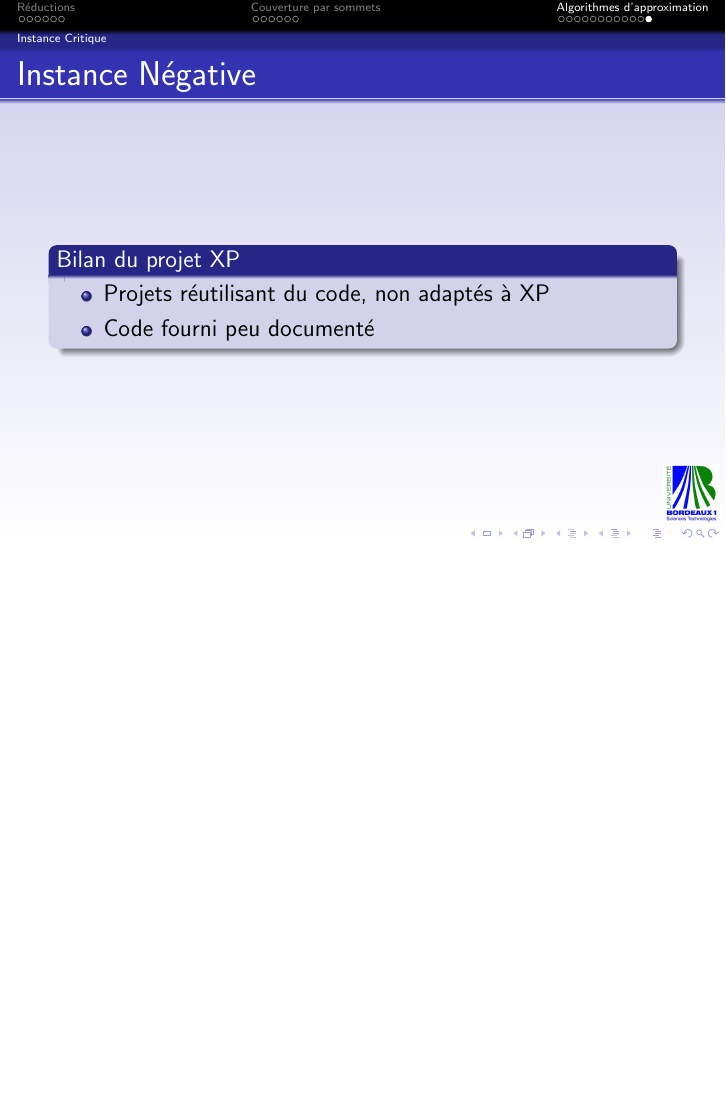
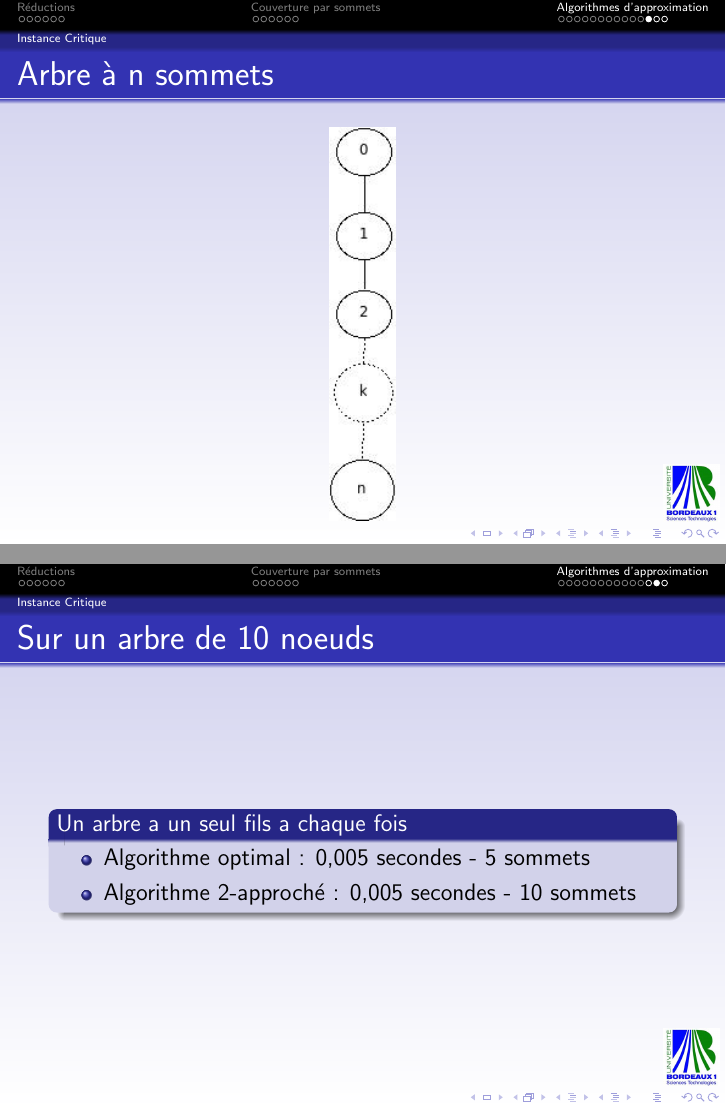
Before and after one commit to xsellier/amrdeuxiemepartie, LaTeX slides (eclipse/soutenance/presentation.tex, which reads eclipse/soutenance/approximation.tex): page 26 of 26 before the commit and pages 26 and 27 of 28 after it, the two joined at a grey line, the shorter picture padded with empty space. Compiled offline with pdfLaTeX; the source files are stored in an older character set and shown here as Unicode.

Commit message:
petit ajout

```diff
--- a/eclipse/soutenance/approximation.tex
+++ b/eclipse/soutenance/approximation.tex
@@ -132,11 +132,30 @@
 \subsection{Instance Critique}
 
 \begin{frame}
-\frametitle{Instance Négative}
-\begin{block}{Bilan du projet XP}
+\frametitle{Arbre à n sommets}
+\begin{center}
+\includegraphics[scale=0.6]{instancecritique}
+\end{center}
+\end{frame}
+
+
+\begin{frame}
+\frametitle{Sur un arbre de 10 noeuds}
+\begin{block}{Un arbre a un seul fils a chaque fois}
   \begin{itemize}
-  \item Projets réutilisant du code, non adaptés à XP
-  \item Code fourni peu documenté
+  \item Algorithme optimal : 0,005 secondes - 5 sommets
+  \item Algorithme 2-approché : 0,005 secondes - 10 sommets
   \end{itemize}
 \end{block}
 \end{frame}
+
+\begin{frame}
+\frametitle{L'algorithme approché en instance critique}
+\begin{block}{Un arbre a un seul fils a chaque fois}
+  \begin{itemize}
+  \item L'algorithme approché va prendre tous les neouds
+  \item Le temps de calcul sera faible, mais la quantité de mémoire
+    consommée sera doublée par rapport à la solution optimale.
+  \end{itemize}
+\end{block}
+\end{frame}
```
Also changed, not shown: eclipse/soutenance/instancecritique.jpg (added).
